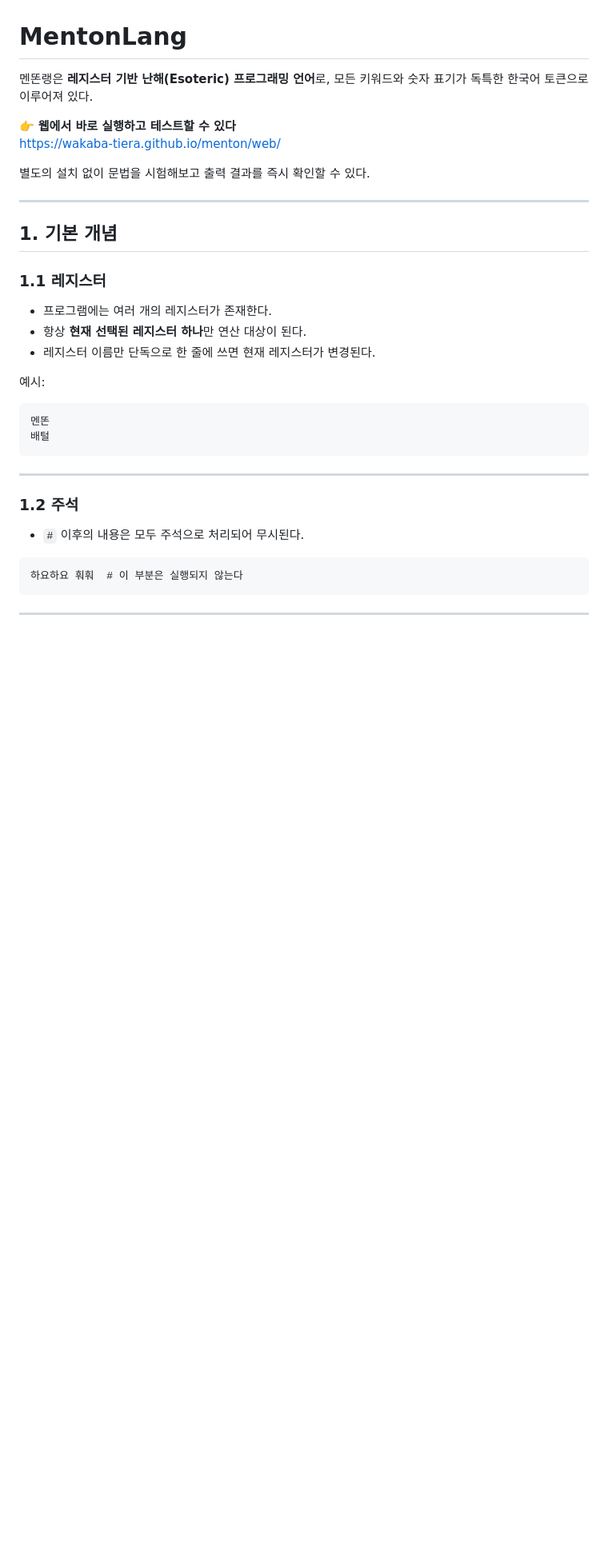
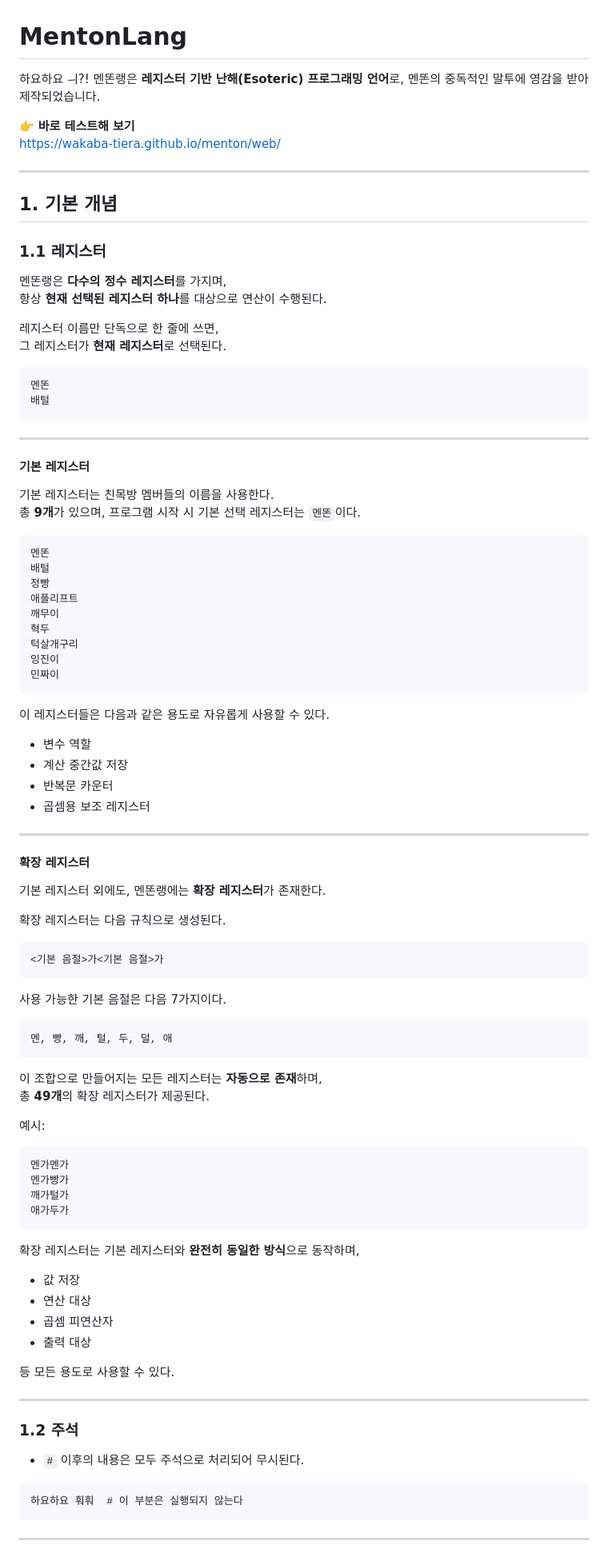
Before and after one commit to Wakaba-Tiera/menton, a Markdown page: README.md, the part around one of its changes. Shown at 80% size. Drawn GitHub-style; blank space fills up the shorter version.

````diff
--- a/README.md
+++ b/README.md
@@ -1,11 +1,11 @@
 # MentonLang
 
-멘똔랭은 **레지스터 기반 난해(Esoteric) 프로그래밍 언어**로, 모든 키워드와 숫자 표기가 독특한 한국어 토큰으로 이루어져 있다.
+하요하요 ㅢ?!
+멘똔랭은 **레지스터 기반 난해(Esoteric) 프로그래밍 언어**로, 멘똔의 중독적인 말투에 영감을 받아 제작되었습니다.
 
-👉 **웹에서 바로 실행하고 테스트할 수 있다**
+👉 **바로 테스트해 보기**
 https://wakaba-tiera.github.io/menton/web/
 
-별도의 설치 없이 문법을 시험해보고 출력 결과를 즉시 확인할 수 있다.
 
 ---
 
@@ -13,15 +13,80 @@ https://wakaba-tiera.github.io/menton/web/
 
 ### 1.1 레지스터
 
-- 프로그램에는 여러 개의 레지스터가 존재한다.
-- 항상 **현재 선택된 레지스터 하나**만 연산 대상이 된다.
-- 레지스터 이름만 단독으로 한 줄에 쓰면 현재 레지스터가 변경된다.
+멘똔랭은 **다수의 정수 레지스터**를 가지며,
+항상 **현재 선택된 레지스터 하나**를 대상으로 연산이 수행된다.
 
-예시:
+레지스터 이름만 단독으로 한 줄에 쓰면,
+그 레지스터가 **현재 레지스터**로 선택된다.
+
 ```text
 멘똔
 배털
 ```
+
+---
+
+#### 기본 레지스터
+
+기본 레지스터는 친목방 멤버들의 이름을 사용한다.
+총 **9개**가 있으며, 프로그램 시작 시 기본 선택 레지스터는 `멘똔`이다.
+
+```text
+멘똔
+배털
+정빵
+애플리프트
+깨무이
+혁두
+턱살개구리
+잉진이
+민짜이
+```
+
+이 레지스터들은 다음과 같은 용도로 자유롭게 사용할 수 있다.
+
+- 변수 역할
+- 계산 중간값 저장
+- 반복문 카운터
+- 곱셈용 보조 레지스터
+
+---
+
+#### 확장 레지스터
+
+기본 레지스터 외에도, 멘똔랭에는 **확장 레지스터**가 존재한다.
+
+확장 레지스터는 다음 규칙으로 생성된다.
+
+```text
+<기본 음절>가<기본 음절>가
+```
+
+사용 가능한 기본 음절은 다음 7가지이다.
+
+```text
+멘, 빵, 깨, 털, 두, 덜, 애
+```
+
+이 조합으로 만들어지는 모든 레지스터는 **자동으로 존재**하며,
+총 **49개**의 확장 레지스터가 제공된다.
+
+예시:
+```text
+멘가멘가
+멘가빵가
+깨가털가
+애가두가
+```
+
+확장 레지스터는 기본 레지스터와 **완전히 동일한 방식**으로 동작하며,
+
+- 값 저장
+- 연산 대상
+- 곱셈 피연산자
+- 출력 대상
+
+등 모든 용도로 사용할 수 있다.
 
 ---
 
````
Also changed, not shown: other parts of README.md (+79 -181 lines).
